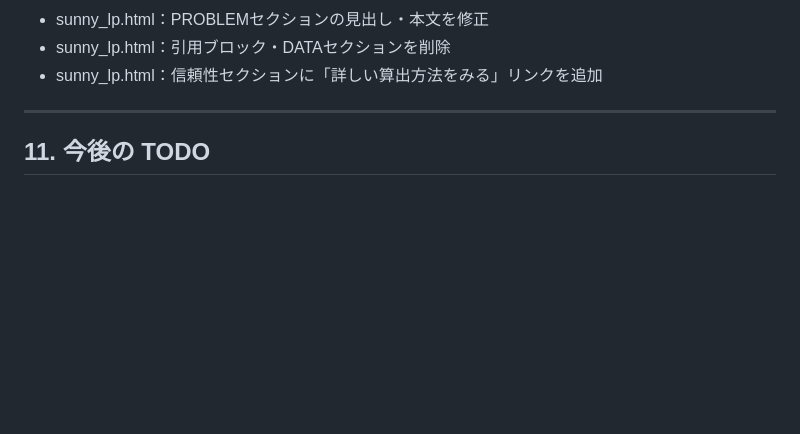
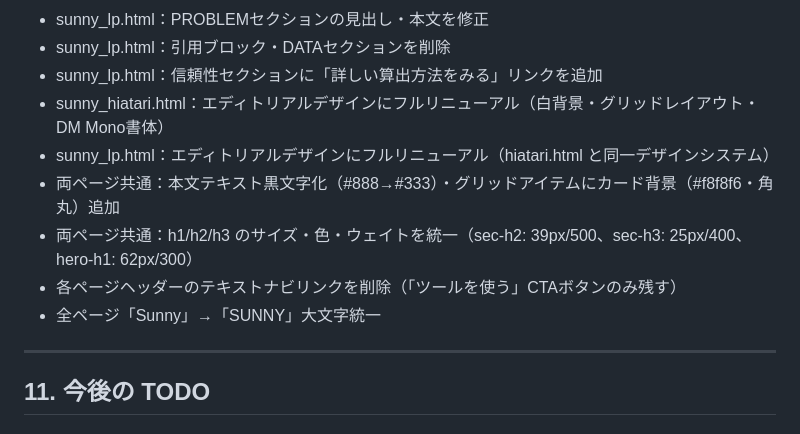
Before and after one commit to kokingbeach-netizen/sunny-app, a Markdown page: CLAUDE.md, the part around the change. Drawn GitHub-style; blank space fills up the shorter version.

Commit message:
CLAUDE.md 実装済み機能追記

```diff
--- a/CLAUDE.md
+++ b/CLAUDE.md
@@ -360,6 +360,12 @@ PHOTO_TAB_MAP = {
 - sunny_lp.html：PROBLEMセクションの見出し・本文を修正
 - sunny_lp.html：引用ブロック・DATAセクションを削除
 - sunny_lp.html：信頼性セクションに「詳しい算出方法をみる」リンクを追加
+- sunny_hiatari.html：エディトリアルデザインにフルリニューアル（白背景・グリッドレイアウト・DM Mono書体）
+- sunny_lp.html：エディトリアルデザインにフルリニューアル（hiatari.html と同一デザインシステム）
+- 両ページ共通：本文テキスト黒文字化（#888→#333）・グリッドアイテムにカード背景（#f8f8f6・角丸）追加
+- 両ページ共通：h1/h2/h3 のサイズ・色・ウェイトを統一（sec-h2: 39px/500、sec-h3: 25px/400、hero-h1: 62px/300）
+- 各ページヘッダーのテキストナビリンクを削除（「ツールを使う」CTAボタンのみ残す）
+- 全ページ「Sunny」→「SUNNY」大文字統一
 
 ---
 
```
